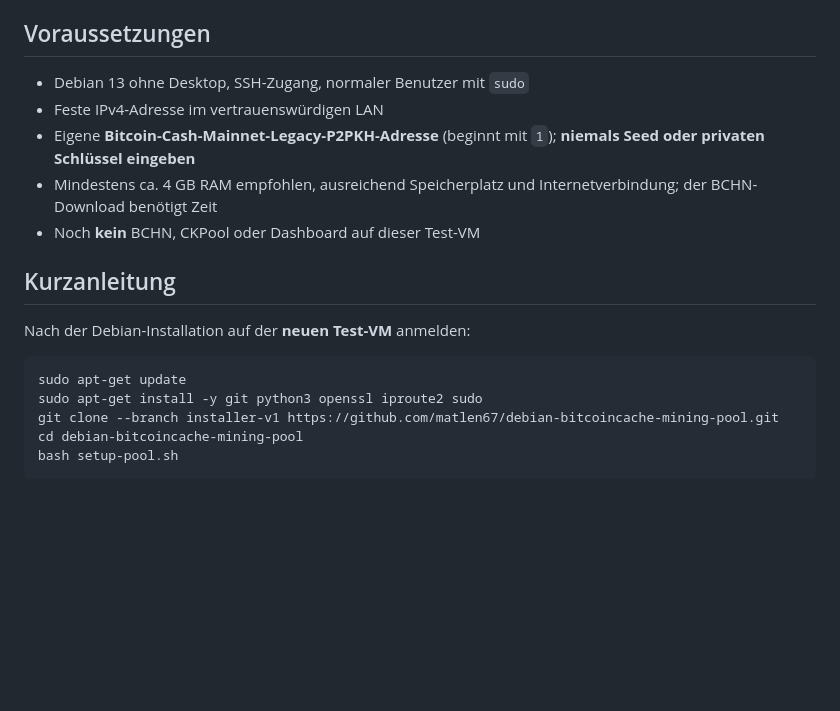
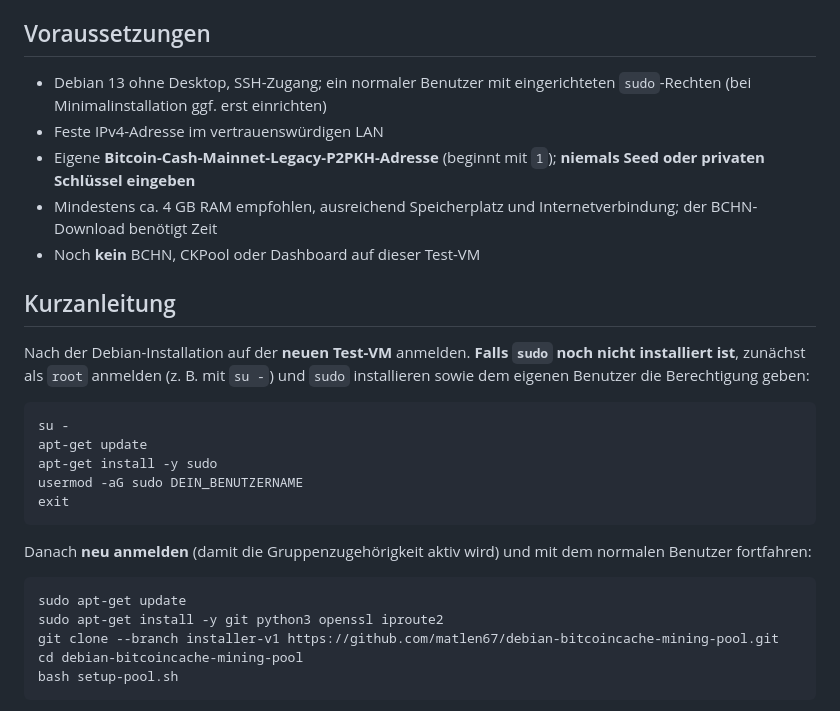
Before and after one commit to matlen67/debian-bitcoincache-mining-pool, a Markdown page: README.md, the part around the change. Drawn GitHub-style; blank space fills up the shorter version.

Commit message:
docs: bootstrap sudo on minimal Debian before sudo commands

````diff
--- a/README.md
+++ b/README.md
@@ -6,7 +6,7 @@ Automatisierte **Testinstallation** für eine neue Debian-13-(Trixie)-VM auf x86
 
 ## Voraussetzungen
 
-- Debian 13 ohne Desktop, SSH-Zugang, normaler Benutzer mit `sudo`
+- Debian 13 ohne Desktop, SSH-Zugang; ein normaler Benutzer mit eingerichteten `sudo`-Rechten (bei Minimalinstallation ggf. erst einrichten)
 - Feste IPv4-Adresse im vertrauenswürdigen LAN
 - Eigene **Bitcoin-Cash-Mainnet-Legacy-P2PKH-Adresse** (beginnt mit `1`); **niemals Seed oder privaten Schlüssel eingeben**
 - Mindestens ca. 4 GB RAM empfohlen, ausreichend Speicherplatz und Internetverbindung; der BCHN-Download benötigt Zeit
@@ -14,11 +14,21 @@ Automatisierte **Testinstallation** für eine neue Debian-13-(Trixie)-VM auf x86
 
 ## Kurzanleitung
 
-Nach der Debian-Installation auf der **neuen Test-VM** anmelden:
+Nach der Debian-Installation auf der **neuen Test-VM** anmelden. **Falls `sudo` noch nicht installiert ist**, zunächst als `root` anmelden (z. B. mit `su -`) und `sudo` installieren sowie dem eigenen Benutzer die Berechtigung geben:
+
+```bash
+su -
+apt-get update
+apt-get install -y sudo
+usermod -aG sudo DEIN_BENUTZERNAME
+exit
+```
+
+Danach **neu anmelden** (damit die Gruppenzugehörigkeit aktiv wird) und mit dem normalen Benutzer fortfahren:
 
 ```bash
 sudo apt-get update
-sudo apt-get install -y git python3 openssl iproute2 sudo
+sudo apt-get install -y git python3 openssl iproute2
 git clone --branch installer-v1 https://github.com/matlen67/debian-bitcoincache-mining-pool.git
 cd debian-bitcoincache-mining-pool
 bash setup-pool.sh
````
